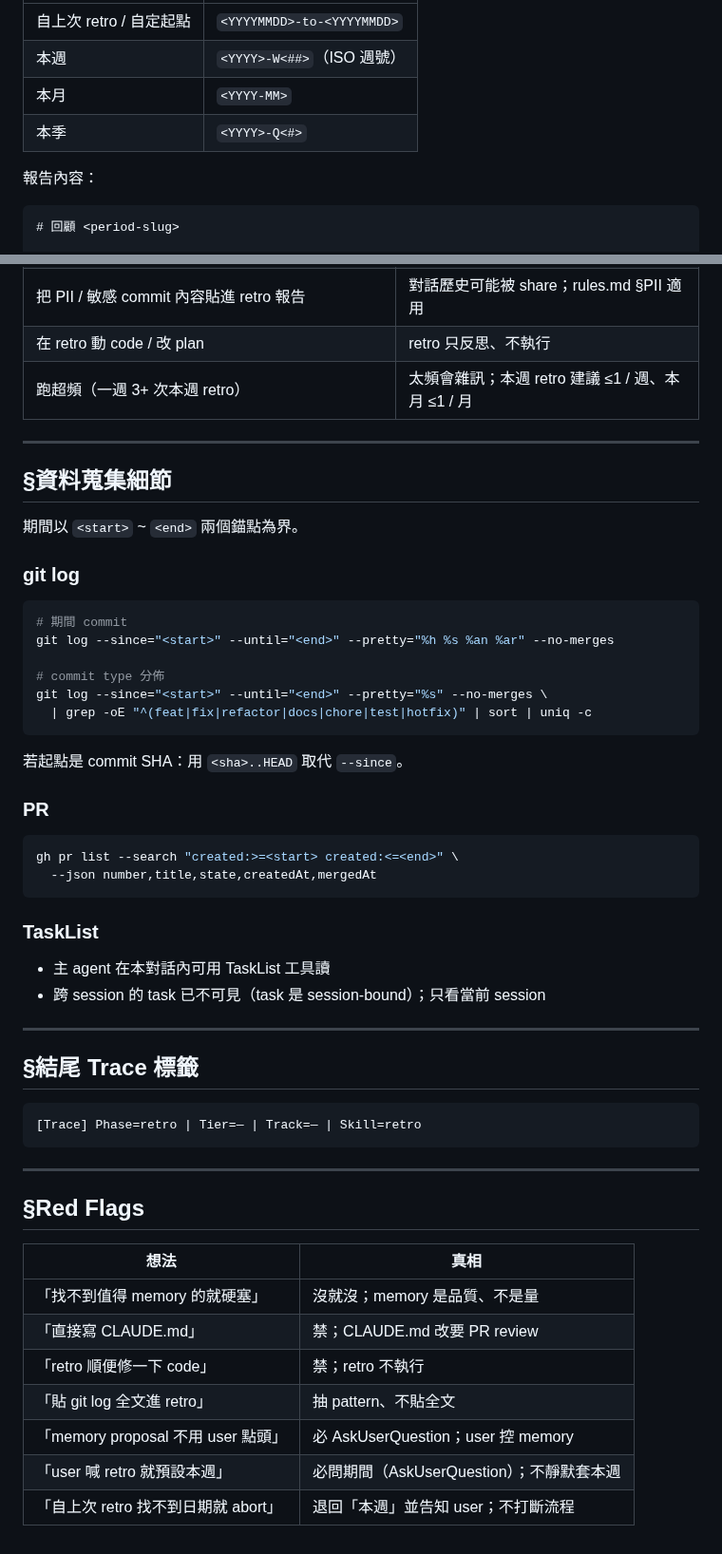
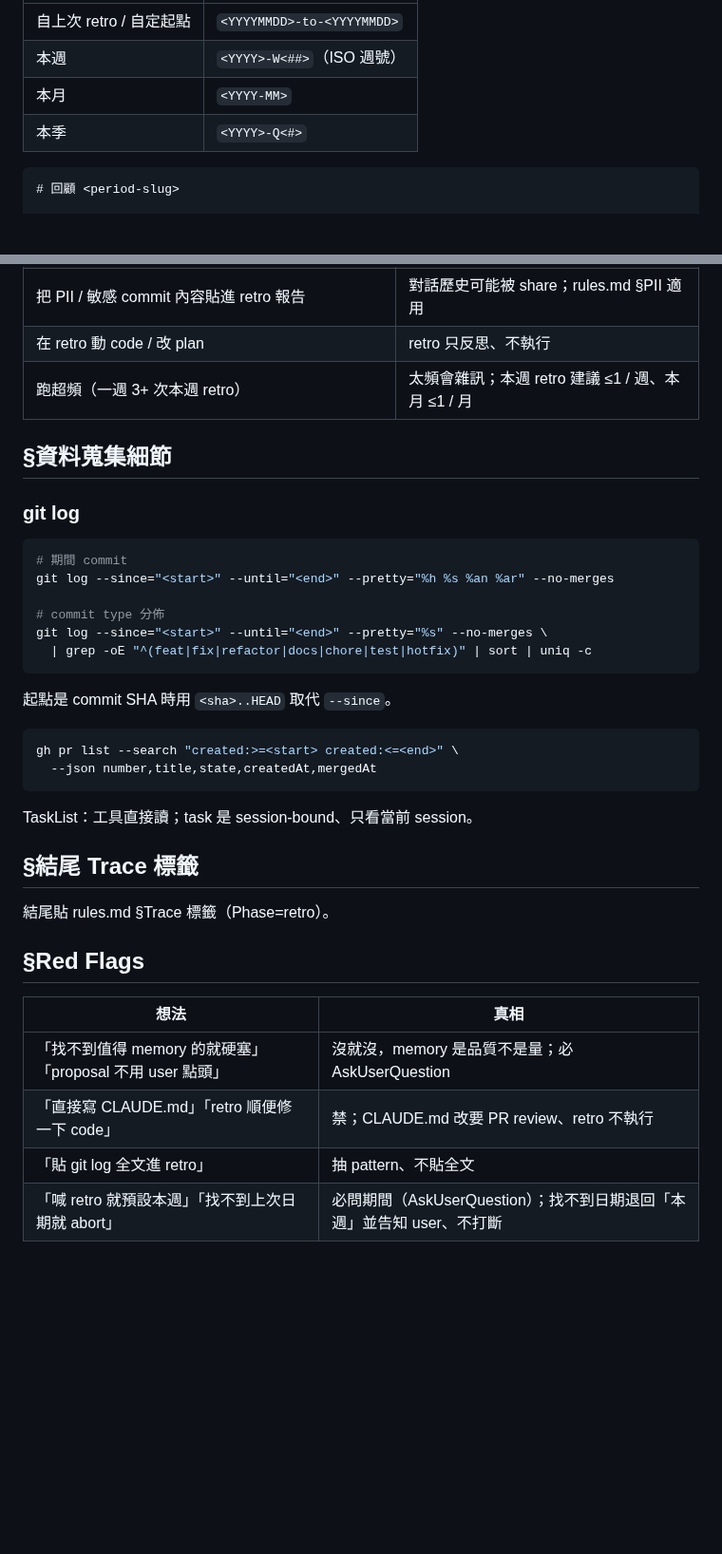
Before and after one commit to fujiei22/bstack, a Markdown page: skills/retro/SKILL.md, 2 parts joined by grey strips. Shown at 95% size. GitHub-like rendering; blank space fills up the shorter version.

Commit message:
refactor: retro 文本瘦身

````diff
--- a/skills/retro/SKILL.md
+++ b/skills/retro/SKILL.md
@@ -53,8 +47,6 @@ description: |
 | 本週 | `<YYYY>-W<##>`（ISO 週號） |
 | 本月 | `<YYYY-MM>` |
 | 本季 | `<YYYY>-Q<#>` |
-
-報告內容：
 
 ```markdown
 # 回顧 <period-slug>
@@ -134,11 +117,7 @@ description: |
 | 在 retro 動 code / 改 plan | retro 只反思、不執行 |
 | 跑超頻（一週 3+ 次本週 retro） | 太頻會雜訊；本週 retro 建議 ≤1 / 週、本月 ≤1 / 月 |
 
----
-
 ## §資料蒐集細節
-
-期間以 `<start>` ~ `<end>` 兩個錨點為界。
 
 ### git log
 ```bash
@@ -150,36 +129,24 @@ git log --since="<start>" --until="<end>" --pretty="%s" --no-merges \
   | grep -oE "^(feat|fix|refactor|docs|chore|test|hotfix)" | sort | uniq -c
 ```
 
-若起點是 commit SHA：用 `<sha>..HEAD` 取代 `--since`。
+起點是 commit SHA 時用 `<sha>..HEAD` 取代 `--since`。
 
-### PR
 ```bash
 gh pr list --search "created:>=<start> created:<=<end>" \
   --json number,title,state,createdAt,mergedAt
 ```
 
-### TaskList
-- 主 agent 在本對話內可用 TaskList 工具讀
-- 跨 session 的 task 已不可見（task 是 session-bound）；只看當前 session
-
----
+TaskList：工具直接讀；task 是 session-bound、只看當前 session。
 
 ## §結尾 Trace 標籤
 
-```
-[Trace] Phase=retro | Tier=— | Track=— | Skill=retro
-```
-
----
+結尾貼 rules.md §Trace 標籤（Phase=retro）。
 
 ## §Red Flags
 
 | 想法 | 真相 |
 |---|---|
-| 「找不到值得 memory 的就硬塞」 | 沒就沒；memory 是品質、不是量 |
-| 「直接寫 CLAUDE.md」 | 禁；CLAUDE.md 改要 PR review |
-| 「retro 順便修一下 code」 | 禁；retro 不執行 |
+| 「找不到值得 memory 的就硬塞」「proposal 不用 user 點頭」 | 沒就沒，memory 是品質不是量；必 AskUserQuestion |
+| 「直接寫 CLAUDE.md」「retro 順便修一下 code」 | 禁；CLAUDE.md 改要 PR review、retro 不執行 |
 | 「貼 git log 全文進 retro」 | 抽 pattern、不貼全文 |
-| 「memory proposal 不用 user 點頭」 | 必 AskUserQuestion；user 控 memory |
-| 「user 喊 retro 就預設本週」 | 必問期間（AskUserQuestion）；不靜默套本週 |
-| 「自上次 retro 找不到日期就 abort」 | 退回「本週」並告知 user；不打斷流程 |
+| 「喊 retro 就預設本週」「找不到上次日期就 abort」 | 必問期間（AskUserQuestion）；找不到日期退回「本週」並告知 user、不打斷 |
````
Also changed, not shown: other parts of skills/retro/SKILL.md (+8 -23 lines).
